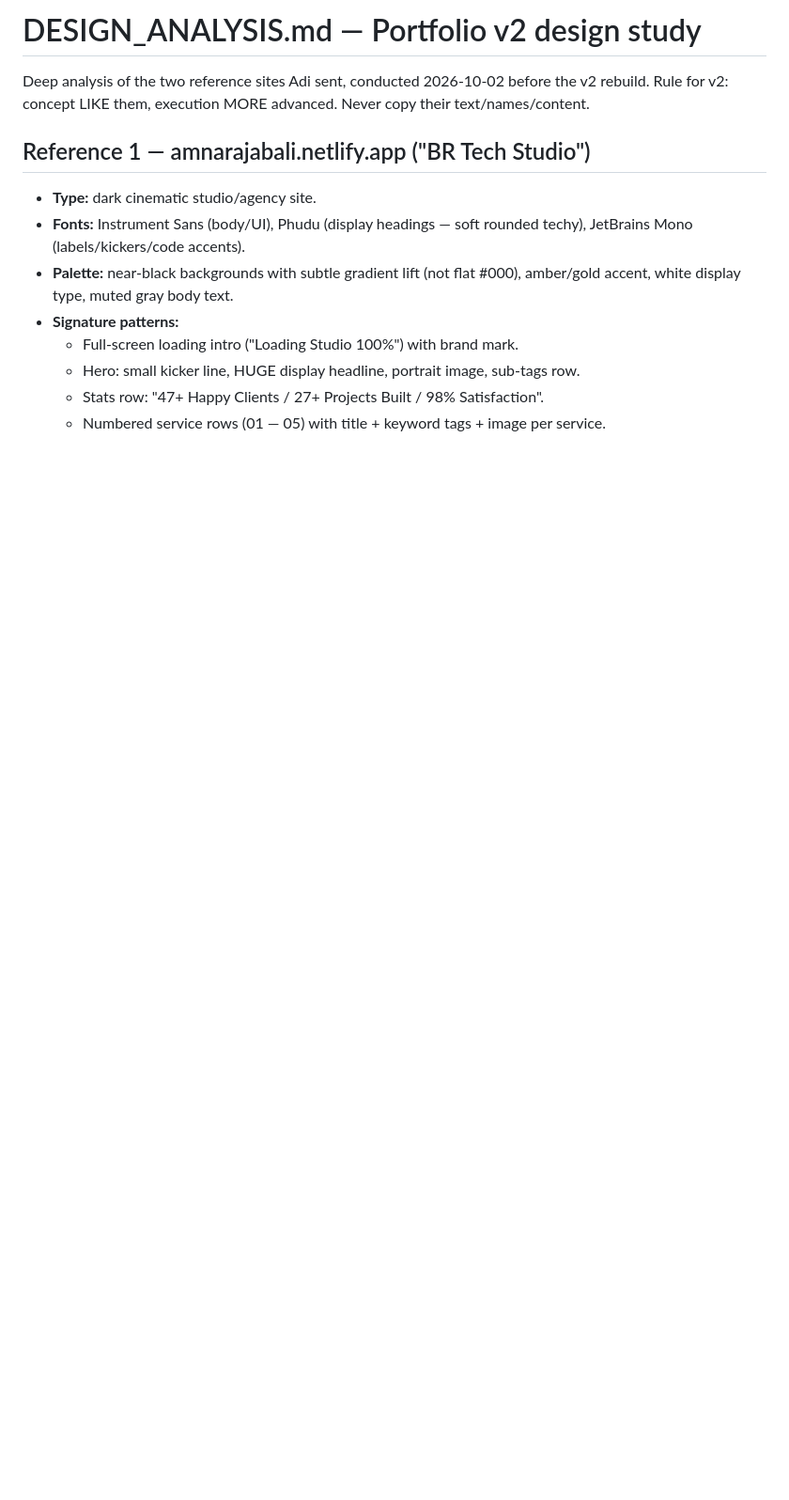
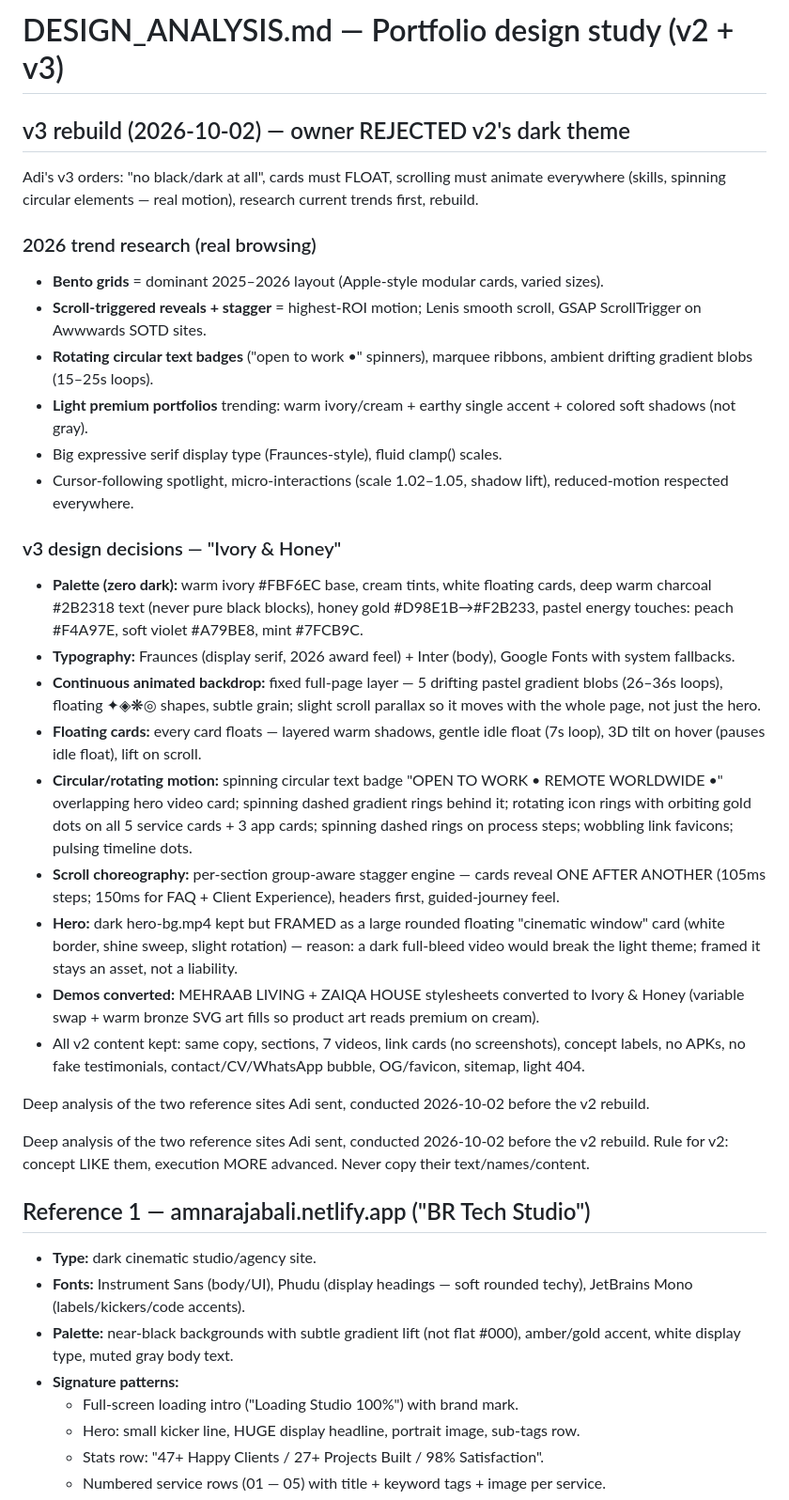
Before and after one commit to adeelqureshi98/adeel-portfolio, a Markdown page: DESIGN_ANALYSIS.md, the part around the change. Shown at 94% size. Rendered like a GitHub page; blank space fills up the shorter version.

Commit message:
Portfolio v3: Ivory & Honey light rebuild

```diff
--- a/DESIGN_ANALYSIS.md
+++ b/DESIGN_ANALYSIS.md
@@ -1,4 +1,44 @@
-# DESIGN_ANALYSIS.md — Portfolio v2 design study
+# DESIGN_ANALYSIS.md — Portfolio design study (v2 + v3)
+
+## v3 rebuild (2026-10-02) — owner REJECTED v2's dark theme
+Adi's v3 orders: "no black/dark at all", cards must FLOAT, scrolling must animate
+everywhere (skills, spinning circular elements — real motion), research current
+trends first, rebuild.
+
+### 2026 trend research (real browsing)
+- **Bento grids** = dominant 2025–2026 layout (Apple-style modular cards, varied sizes).
+- **Scroll-triggered reveals + stagger** = highest-ROI motion; Lenis smooth scroll, GSAP ScrollTrigger on Awwwards SOTD sites.
+- **Rotating circular text badges** ("open to work •" spinners), marquee ribbons, ambient drifting gradient blobs (15–25s loops).
+- **Light premium portfolios** trending: warm ivory/cream + earthy single accent + colored soft shadows (not gray).
+- Big expressive serif display type (Fraunces-style), fluid clamp() scales.
+- Cursor-following spotlight, micro-interactions (scale 1.02–1.05, shadow lift), reduced-motion respected everywhere.
+
+### v3 design decisions — "Ivory & Honey"
+- **Palette (zero dark):** warm ivory #FBF6EC base, cream tints, white floating cards,
+  deep warm charcoal #2B2318 text (never pure black blocks), honey gold #D98E1B→#F2B233,
+  pastel energy touches: peach #F4A97E, soft violet #A79BE8, mint #7FCB9C.
+- **Typography:** Fraunces (display serif, 2026 award feel) + Inter (body), Google Fonts with system fallbacks.
+- **Continuous animated backdrop:** fixed full-page layer — 5 drifting pastel gradient blobs
+  (26–36s loops), floating ✦◈❋◎ shapes, subtle grain; slight scroll parallax so it moves
+  with the whole page, not just the hero.
+- **Floating cards:** every card floats — layered warm shadows, gentle idle float (7s loop),
+  3D tilt on hover (pauses idle float), lift on scroll.
+- **Circular/rotating motion:** spinning circular text badge "OPEN TO WORK • REMOTE WORLDWIDE •"
+  overlapping hero video card; spinning dashed gradient rings behind it; rotating icon rings
+  with orbiting gold dots on all 5 service cards + 3 app cards; spinning dashed rings on
+  process steps; wobbling link favicons; pulsing timeline dots.
+- **Scroll choreography:** per-section group-aware stagger engine — cards reveal ONE AFTER
+  ANOTHER (105ms steps; 150ms for FAQ + Client Experience), headers first, guided-journey feel.
+- **Hero:** dark hero-bg.mp4 kept but FRAMED as a large rounded floating "cinematic window"
+  card (white border, shine sweep, slight rotation) — reason: a dark full-bleed video would
+  break the light theme; framed it stays an asset, not a liability.
+- **Demos converted:** MEHRAAB LIVING + ZAIQA HOUSE stylesheets converted to Ivory & Honey
+  (variable swap + warm bronze SVG art fills so product art reads premium on cream).
+- All v2 content kept: same copy, sections, 7 videos, link cards (no screenshots),
+  concept labels, no APKs, no fake testimonials, contact/CV/WhatsApp bubble, OG/favicon,
+  sitemap, light 404.
+
+Deep analysis of the two reference sites Adi sent, conducted 2026-10-02 before the v2 rebuild.
 
 Deep analysis of the two reference sites Adi sent, conducted 2026-10-02 before the v2 rebuild.
 Rule for v2: concept LIKE them, execution MORE advanced. Never copy their text/names/content.
```
